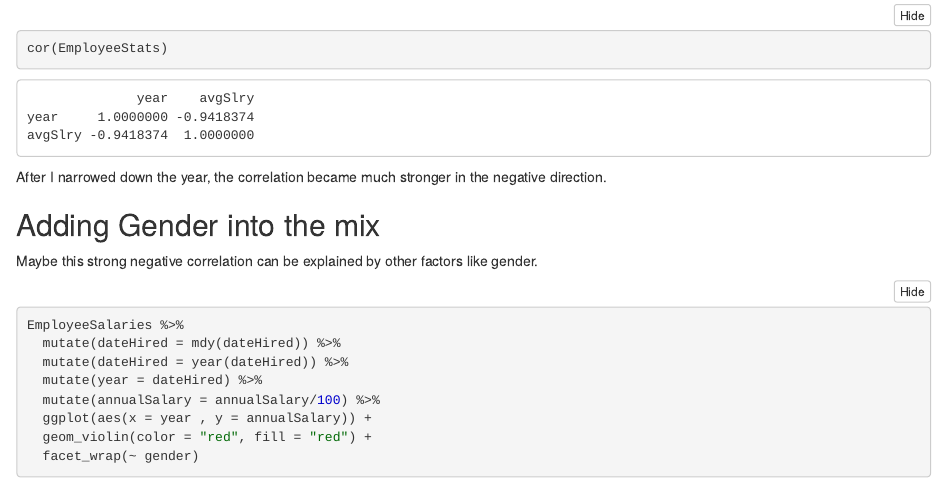
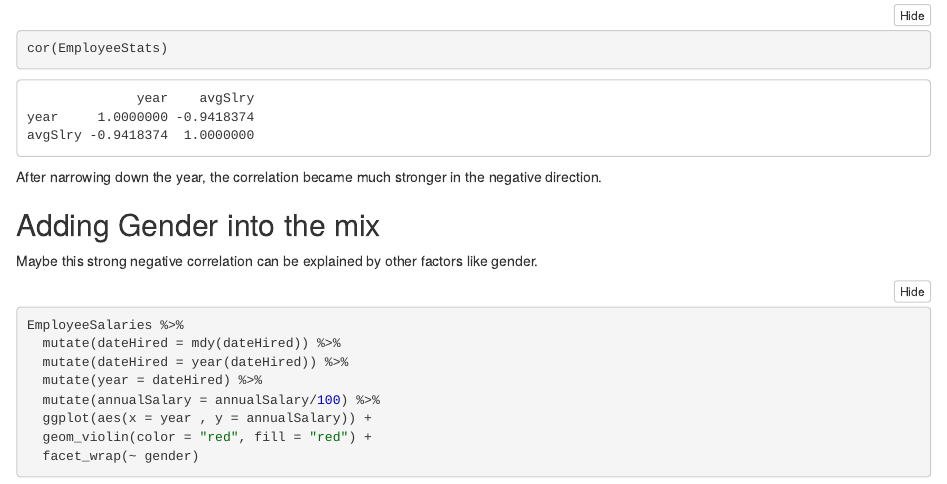
Before and after one commit to oralliyu/Aqua-Stat, an R Markdown document (Employee-Salaries.Rmd): the page in a window 1100 px wide, from 3810 px down. The pictures show the output file Employee-Salaries.nb.html that the author committed with the source, opened offline.

Commit message:
Grammar fixes

````diff
--- a/Employee-Salaries.Rmd
+++ b/Employee-Salaries.Rmd
@@ -125,7 +125,7 @@ cor(EmployeeStats)
 
 ```
 
-After I narrowed down the year, the correlation became much stronger in the negative direction.
+After narrowing down the year, the correlation became much stronger in the negative direction.
 
 
 ## Adding Gender into the mix
````
Also changed, not shown: Employee-Salaries.nb.html.
